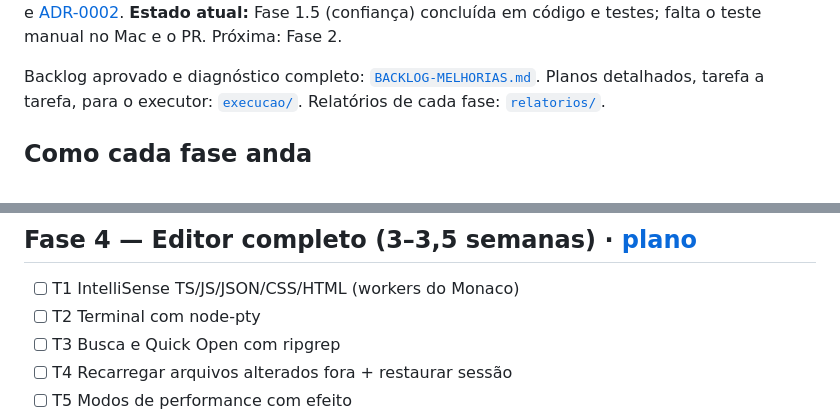
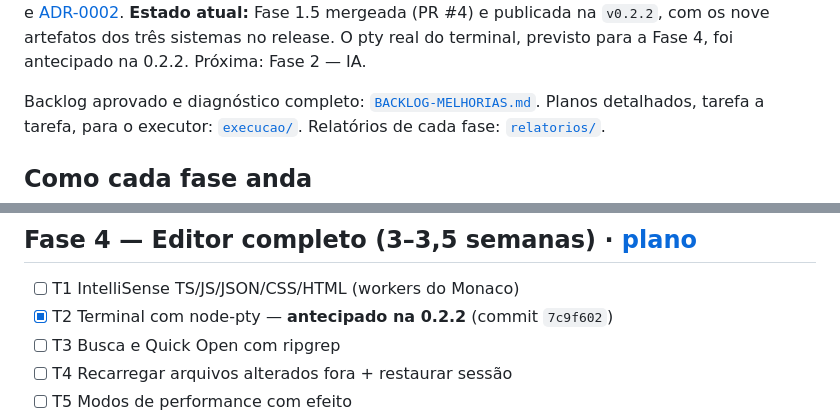
Before and after one commit to rodrigoazevedo1988/agzos-code, a Markdown page: docs/plano/ROADMAP.md, 2 parts joined by grey strips. Drawn GitHub-style.

```diff
--- a/docs/plano/ROADMAP.md
+++ b/docs/plano/ROADMAP.md
@@ -4,5 +4,5 @@
 **Base:** Electron 44 + Monaco próprio, sem fork do VS Code — [ADR-0001](../decisoes/ADR-0001-base-do-editor.md) e [ADR-0002](../decisoes/ADR-0002-electron-e-codigo-nativo.md).
-**Estado atual:** Fase 1.5 (confiança) concluída em código e testes; falta o teste manual no Mac e o PR. Próxima: Fase 2.
+**Estado atual:** Fase 1.5 mergeada (PR #4) e publicada na `v0.2.2`, com os nove artefatos dos três sistemas no release. O pty real do terminal, previsto para a Fase 4, foi antecipado na 0.2.2. Próxima: Fase 2 — IA.
 
 Backlog aprovado e diagnóstico completo: [`BACKLOG-MELHORIAS.md`](BACKLOG-MELHORIAS.md).
 Planos detalhados, tarefa a tarefa, para o executor: [`execucao/`](execucao/00-guia-do-executor.md).
@@ -78,7 +78,7 @@ Estimativa total até a v1.0: **~12–14,5 semanas** de execução + 1,5–2 sem
 ## Fase 4 — Editor completo (3–3,5 semanas) · [plano](execucao/fase-4-editor.md)
 
 - [ ] T1 IntelliSense TS/JS/JSON/CSS/HTML (workers do Monaco)
-- [ ] T2 Terminal com node-pty
+- [x] T2 Terminal com node-pty — **antecipado na 0.2.2** (commit `7c9f602`)
 - [ ] T3 Busca e Quick Open com ripgrep
 - [ ] T4 Recarregar arquivos alterados fora + restaurar sessão
 - [ ] T5 Modos de performance com efeito
```
Also changed, not shown: other parts of docs/plano/ROADMAP.md (+1 -1 lines), README.md (+2 -2 lines).
